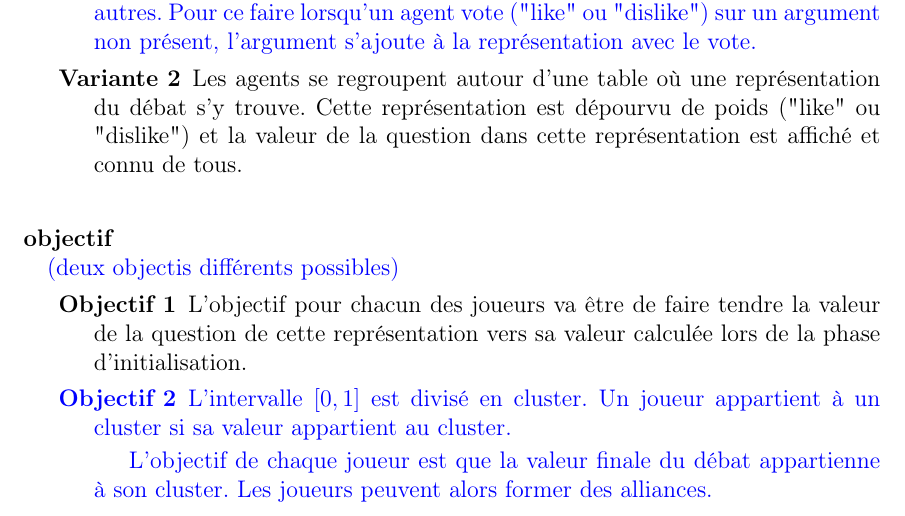
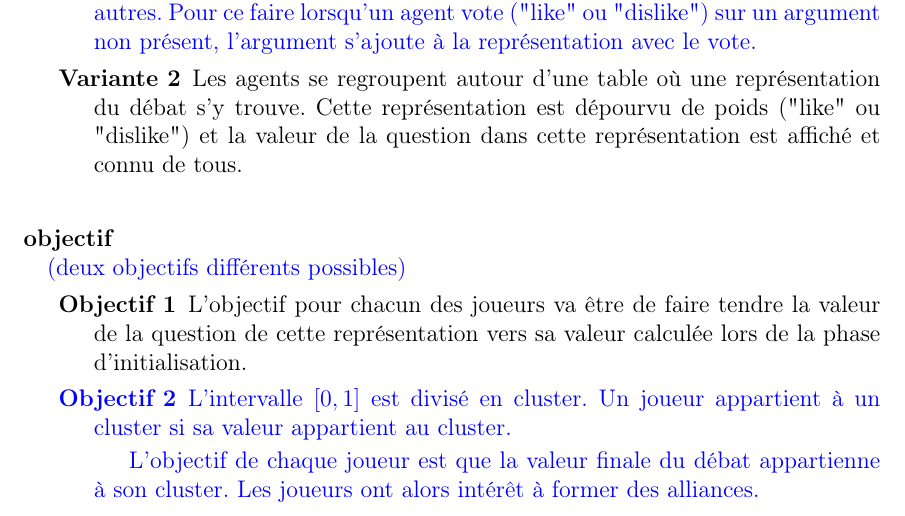
Before and after one commit to Alexis-Martin/DebateGames, a LaTeX document (docs/report_1.tex): part of page 3 of 7, cut so that both start at the same text. Compiled offline with pdfLaTeX.

Commit message:
correction de typo

```diff
--- a/docs/report_1.tex
+++ b/docs/report_1.tex
@@ -168,13 +168,13 @@ P.S.: Le fichier Tex est sur Git, on aura donc toujours la possibilité de retro
       \item[Variante 2] Les agents se regroupent autour d'une table où une représentation du débat s'y trouve. Cette représentation est dépourvu de poids ("like" ou "dislike") et la valeur de la question dans cette représentation est affiché et connu de tous.
     \end{description}
 \color{black}
-  \paragraph{objectif\\}\textcolor{blue}{(deux objectis différents possibles)}
+  \paragraph{objectif\\}\textcolor{blue}{(deux objectifs différents possibles)}
   \begin{description}
     \item[Objectif 1] L'objectif pour chacun des joueurs va être de faire tendre la valeur de la question de cette représentation vers sa valeur calculée lors de la phase d'initialisation.
 \color{blue}
     \item[Objectif 2] L'intervalle $[0, 1]$ est divisé en cluster. Un joueur appartient à un cluster si sa valeur appartient au cluster.
 
-    L'objectif de chaque joueur est que la valeur finale du débat appartienne à son cluster. Les joueurs peuvent alors former des alliances.
+    L'objectif de chaque joueur est que la valeur finale du débat appartienne à son cluster. Les joueurs ont alors intérêt à former des alliances.
 \color{black}
   \end{description}
 
```
